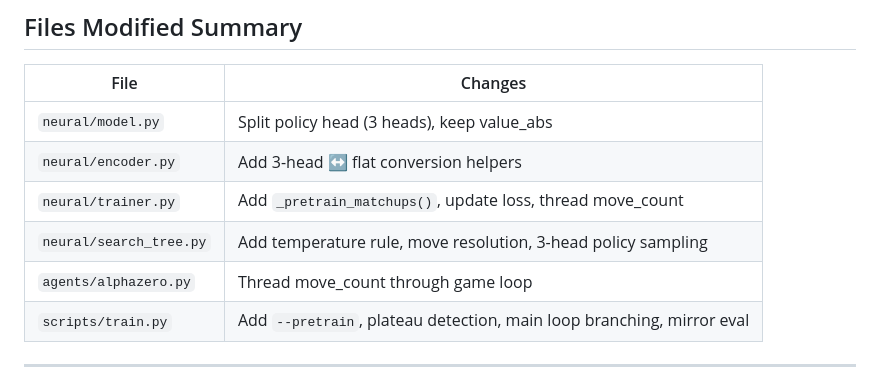
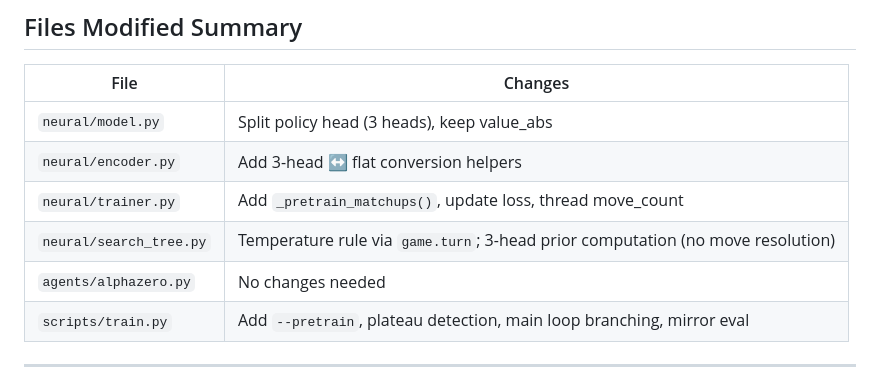
Before and after one commit to jhgravelle/azul-alphazero, a Markdown page: docs/training_pretrain_temperature_eval.md, the part around one of its changes. Drawn GitHub-style.

```diff
--- a/docs/training_pretrain_temperature_eval.md
+++ b/docs/training_pretrain_temperature_eval.md
@@ -543,8 +512,8 @@ Check training loss logs:
 | `neural/model.py` | Split policy head (3 heads), keep value_abs |
 | `neural/encoder.py` | Add 3-head ↔ flat conversion helpers |
 | `neural/trainer.py` | Add `_pretrain_matchups()`, update loss, thread move_count |
-| `neural/search_tree.py` | Add temperature rule, move resolution, 3-head policy sampling |
-| `agents/alphazero.py` | Thread move_count through game loop |
+| `neural/search_tree.py` | Temperature rule via `game.turn`; 3-head prior computation (no move resolution) |
+| `agents/alphazero.py` | No changes needed |
 | `scripts/train.py` | Add `--pretrain`, plateau detection, main loop branching, mirror eval |
 
 ---
```
Also changed, not shown: other parts of docs/training_pretrain_temperature_eval.md (+56 -81 lines).
